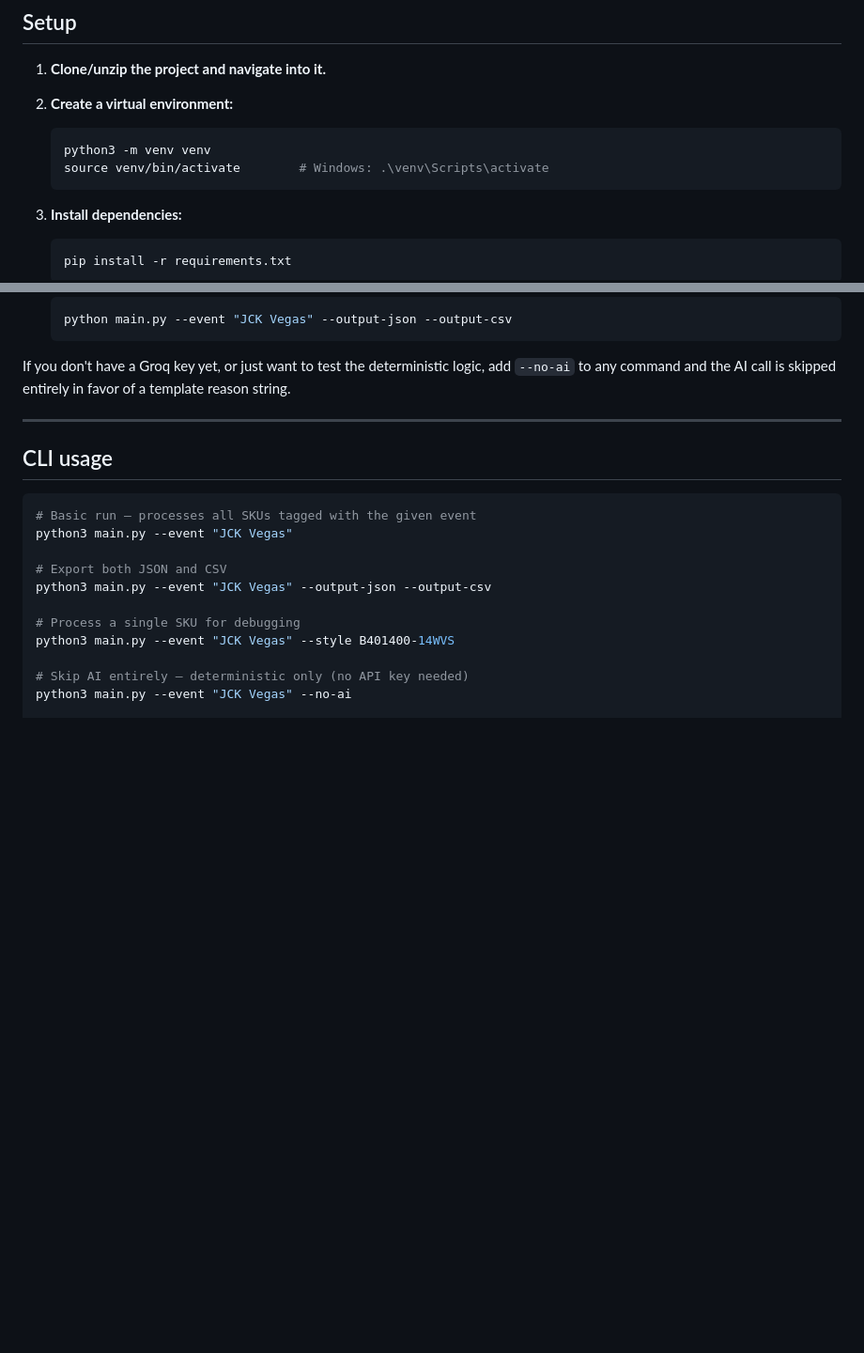
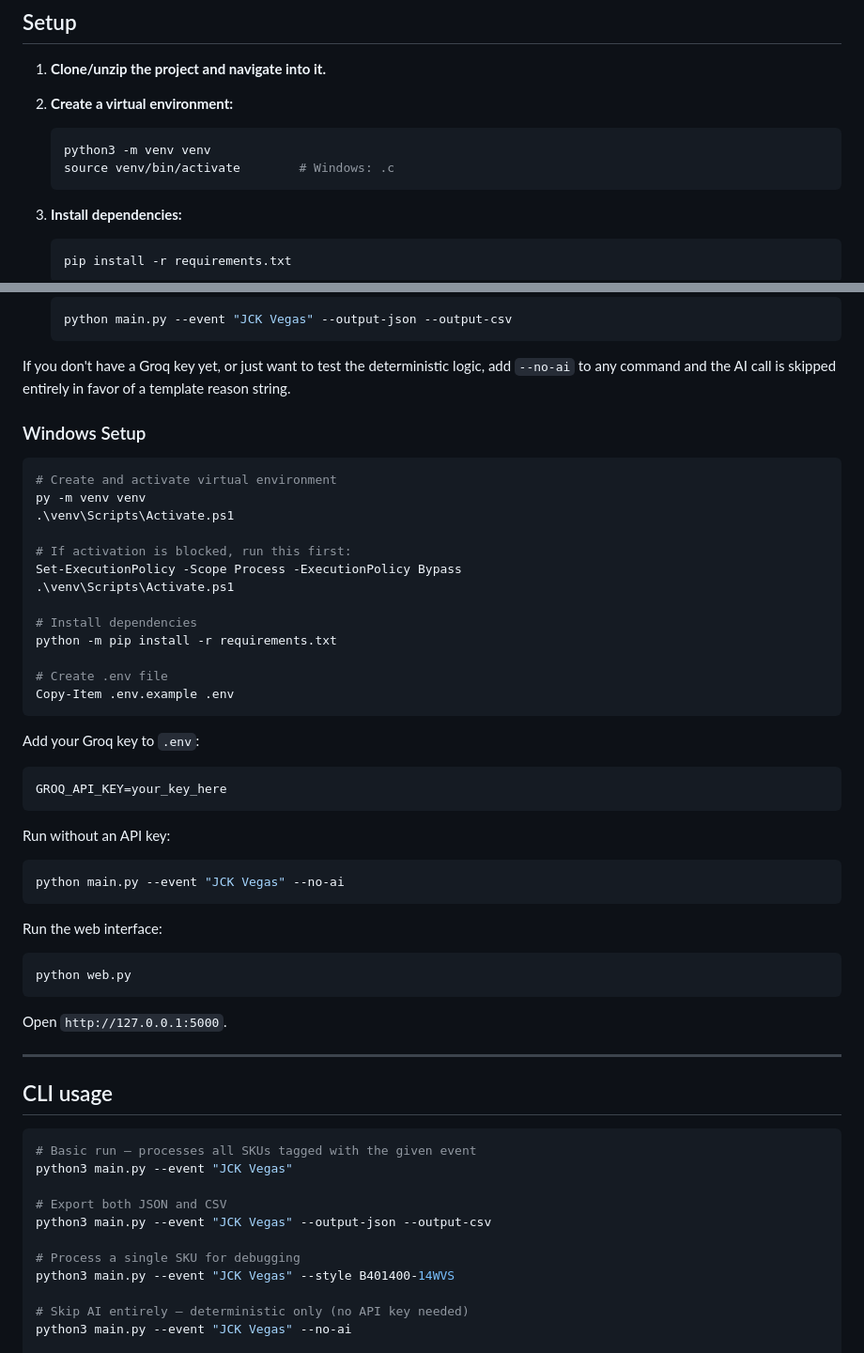
Before and after one commit to hiranya25/Amipi_Project, a Markdown page: README.md, 2 parts joined by grey strips. Shown at 94% size. Drawn GitHub-style; blank space fills up the shorter version.

Commit message:
Added setup commands for Windows

````diff
--- a/README.md
+++ b/README.md
@@ -139,7 +139,7 @@ inventory-recommendation-tool/
 2. **Create a virtual environment:**
    ```bash
    python3 -m venv venv
-   source venv/bin/activate        # Windows: .\venv\Scripts\activate
+   source venv/bin/activate        # Windows: .c
    ```
 
 3. **Install dependencies:**
@@ -165,6 +165,45 @@ inventory-recommendation-tool/
 If you don't have a Groq key yet, or just want to test the deterministic
 logic, add `--no-ai` to any command and the AI call is skipped entirely in
 favor of a template reason string.
+
+### Windows Setup
+
+```powershell
+# Create and activate virtual environment
+py -m venv venv
+.\venv\Scripts\Activate.ps1
+
+# If activation is blocked, run this first:
+Set-ExecutionPolicy -Scope Process -ExecutionPolicy Bypass
+.\venv\Scripts\Activate.ps1
+
+# Install dependencies
+python -m pip install -r requirements.txt
+
+# Create .env file
+Copy-Item .env.example .env
+```
+
+Add your Groq key to `.env`:
+
+```env
+GROQ_API_KEY=your_key_here
+```
+
+Run without an API key:
+
+```powershell
+python main.py --event "JCK Vegas" --no-ai
+```
+
+Run the web interface:
+
+```powershell
+python web.py
+```
+
+Open `http://127.0.0.1:5000`.
+
 
 ---
 
````
